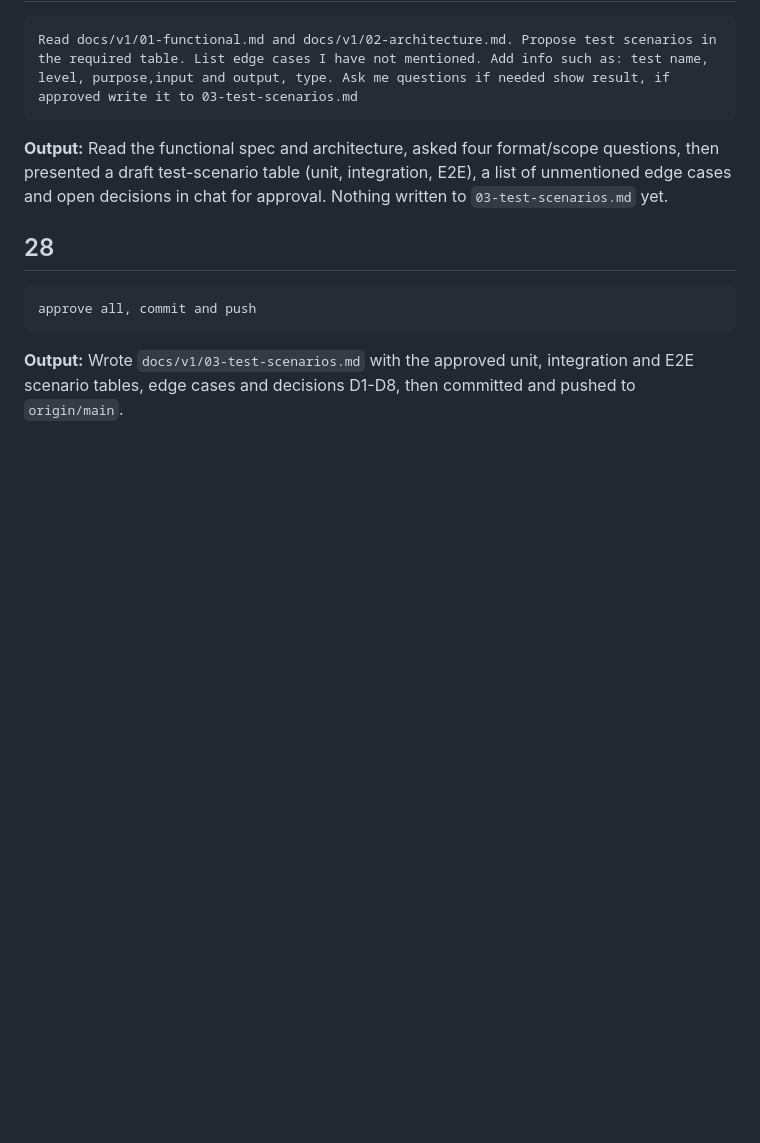
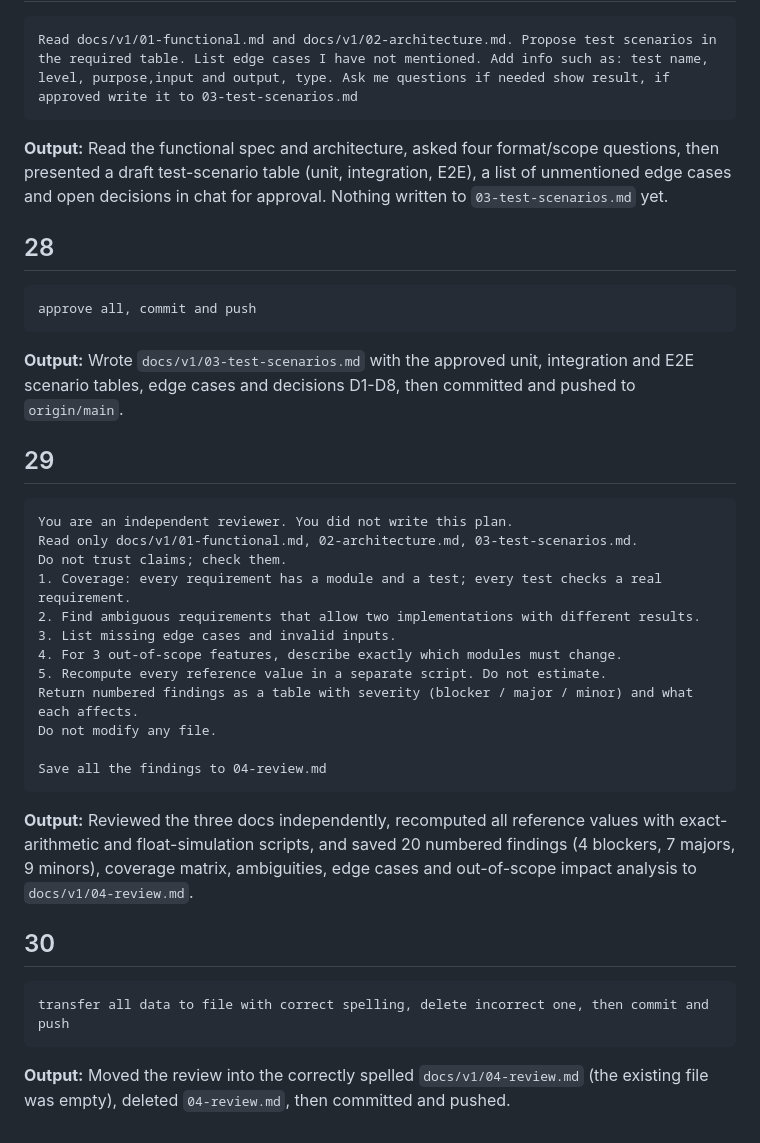
Before and after one commit to Edij94/hypotekarna-kalkulacka-v2, a Markdown page: docs/v1/prompts.md, the part around the change. Rendered like a GitHub page; blank space fills up the shorter version.

Commit message:
Add independent review as 04-review.md and log prompts 29-30
Co-Authored-By: Claude Sonnet 5.5 <noreply@anthropic.com>

`````diff
--- a/docs/v1/prompts.md
+++ b/docs/v1/prompts.md
@@ -259,3 +259,30 @@ approve all, commit and push
 ````
 
 **Output:** Wrote `docs/v1/03-test-scenarios.md` with the approved unit, integration and E2E scenario tables, edge cases and decisions D1-D8, then committed and pushed to `origin/main`.
+
+## 29
+
+````
+You are an independent reviewer. You did not write this plan.
+Read only docs/v1/01-functional.md, 02-architecture.md, 03-test-scenarios.md.
+Do not trust claims; check them.
+1. Coverage: every requirement has a module and a test; every test checks a real requirement.
+2. Find ambiguous requirements that allow two implementations with different results.
+3. List missing edge cases and invalid inputs.
+4. For 3 out-of-scope features, describe exactly which modules must change.
+5. Recompute every reference value in a separate script. Do not estimate.
+Return numbered findings as a table with severity (blocker / major / minor) and what each affects.
+Do not modify any file.
+
+Save all the findings to 04-review.md
+````
+
+**Output:** Reviewed the three docs independently, recomputed all reference values with exact-arithmetic and float-simulation scripts, and saved 20 numbered findings (4 blockers, 7 majors, 9 minors), coverage matrix, ambiguities, edge cases and out-of-scope impact analysis to `docs/v1/04-review.md`.
+
+## 30
+
+````
+transfer all data to file with correct spelling, delete incorrect one, then commit and push
+````
+
+**Output:** Moved the review into the correctly spelled `docs/v1/04-review.md` (the existing file was empty), deleted `04-review.md`, then committed and pushed.
`````
Also changed, not shown: docs/v1/04-review.md (+257 -0 lines).
